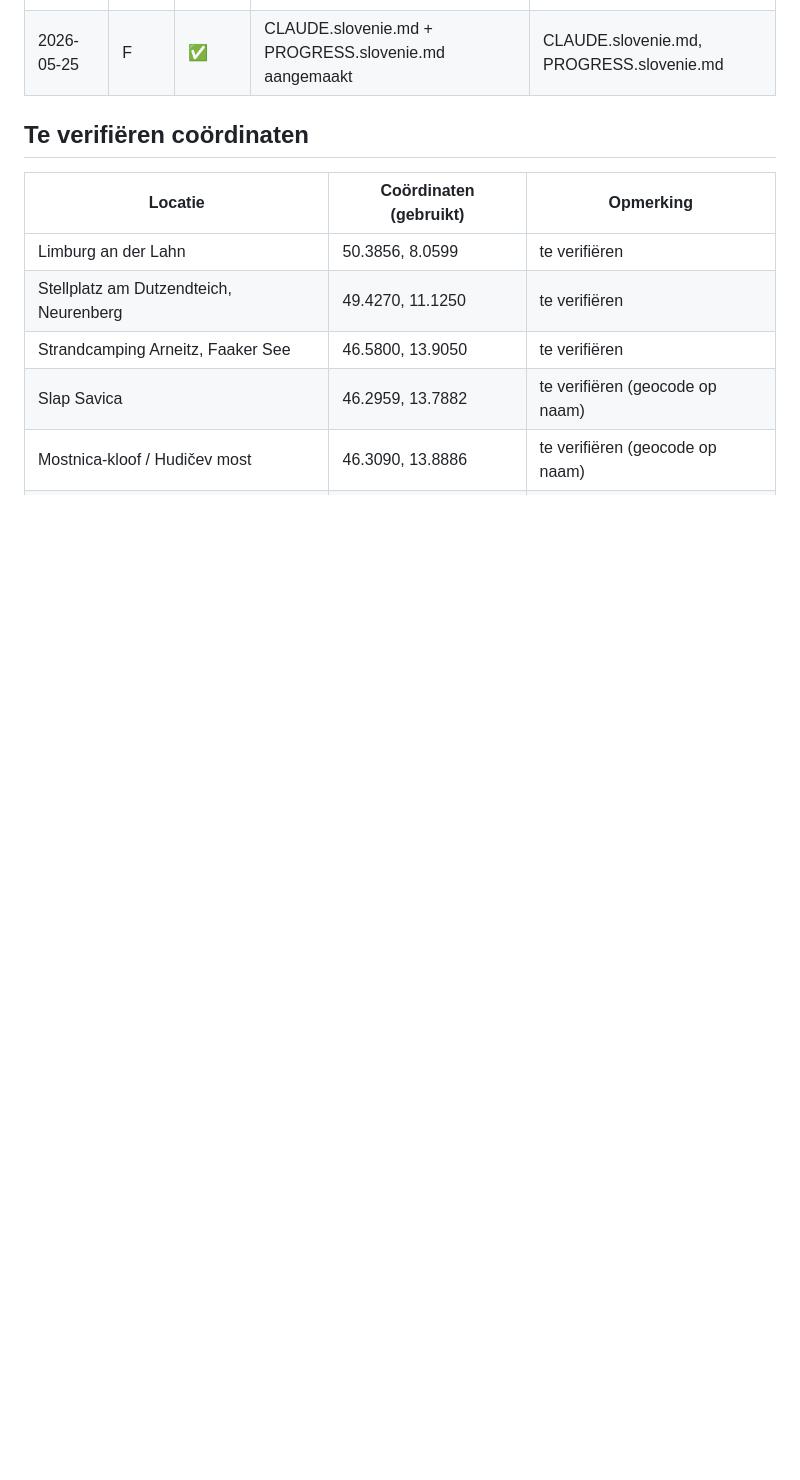
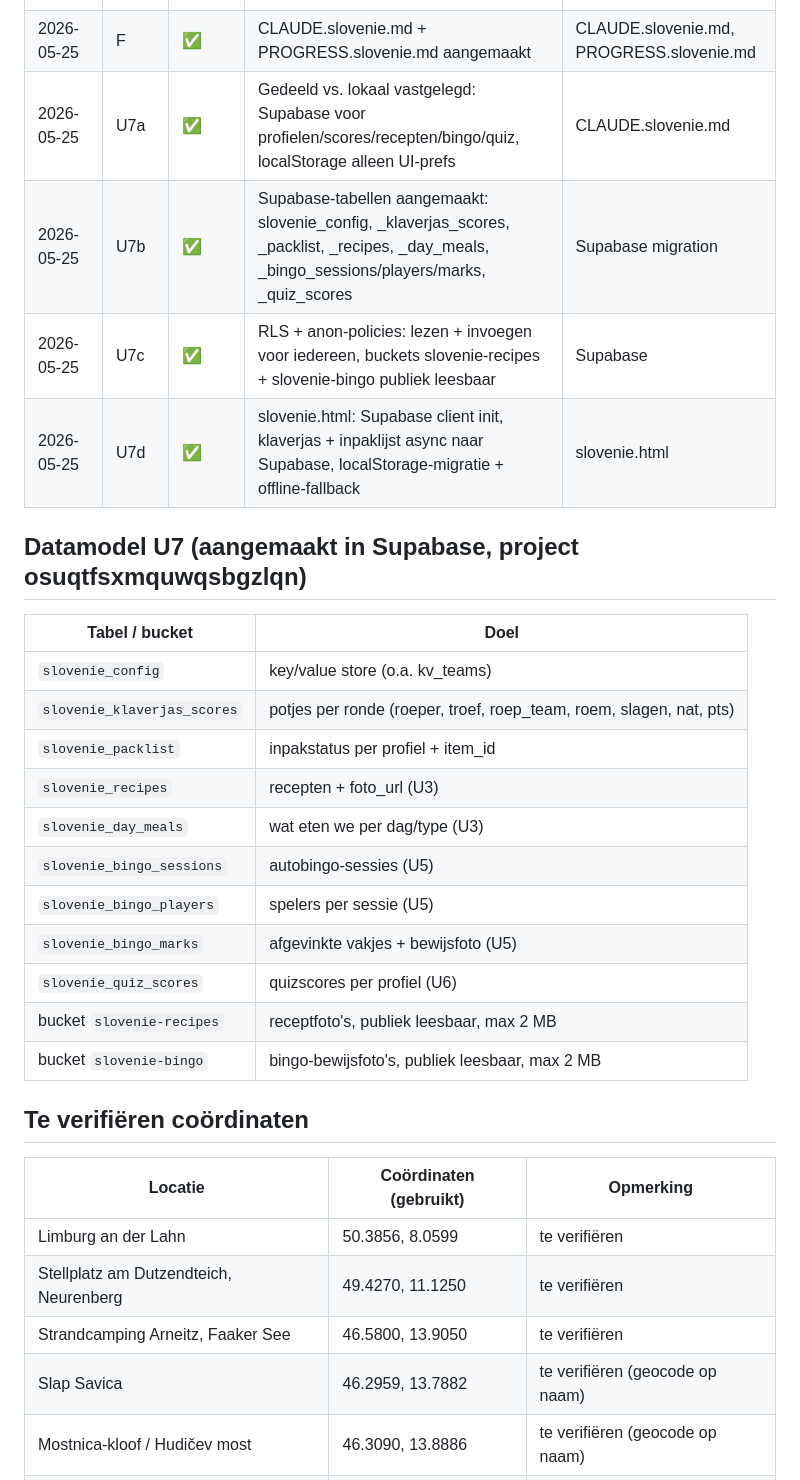
Before and after one commit to jetje1980/stijlstudio, a Markdown page: PROGRESS.slovenie.md, the part around one of its changes. Drawn GitHub-style; blank space fills up the shorter version.

```diff
--- a/PROGRESS.slovenie.md
+++ b/PROGRESS.slovenie.md
@@ -23,6 +23,26 @@
 | 2026-05-25 | U1f | ✅ | 9 Bohinj-markers op kampkaart (hike/eten/strand/kamp) | slovenie.html |
 | 2026-05-25 | extra | ✅ | Afstanden vanaf camp op alle swipekaartjes (te voet/fiets/auto/bus) | slovenie.html |
 | 2026-05-25 | F | ✅ | CLAUDE.slovenie.md + PROGRESS.slovenie.md aangemaakt | CLAUDE.slovenie.md, PROGRESS.slovenie.md |
+| 2026-05-25 | U7a | ✅ | Gedeeld vs. lokaal vastgelegd: Supabase voor profielen/scores/recepten/bingo/quiz, localStorage alleen UI-prefs | CLAUDE.slovenie.md |
+| 2026-05-25 | U7b | ✅ | Supabase-tabellen aangemaakt: slovenie_config, _klaverjas_scores, _packlist, _recipes, _day_meals, _bingo_sessions/players/marks, _quiz_scores | Supabase migration |
+| 2026-05-25 | U7c | ✅ | RLS + anon-policies: lezen + invoegen voor iedereen, buckets slovenie-recipes + slovenie-bingo publiek leesbaar | Supabase |
+| 2026-05-25 | U7d | ✅ | slovenie.html: Supabase client init, klaverjas + inpaklijst async naar Supabase, localStorage-migratie + offline-fallback | slovenie.html |
+
+## Datamodel U7 (aangemaakt in Supabase, project osuqtfsxmquwqsbgzlqn)
+
+| Tabel / bucket | Doel |
+|---|---|
+| `slovenie_config` | key/value store (o.a. kv_teams) |
+| `slovenie_klaverjas_scores` | potjes per ronde (roeper, troef, roep_team, roem, slagen, nat, pts) |
+| `slovenie_packlist` | inpakstatus per profiel + item_id |
+| `slovenie_recipes` | recepten + foto_url (U3) |
+| `slovenie_day_meals` | wat eten we per dag/type (U3) |
+| `slovenie_bingo_sessions` | autobingo-sessies (U5) |
+| `slovenie_bingo_players` | spelers per sessie (U5) |
+| `slovenie_bingo_marks` | afgevinkte vakjes + bewijsfoto (U5) |
+| `slovenie_quiz_scores` | quizscores per profiel (U6) |
+| bucket `slovenie-recipes` | receptfoto's, publiek leesbaar, max 2 MB |
+| bucket `slovenie-bingo` | bingo-bewijsfoto's, publiek leesbaar, max 2 MB |
 
 ## Te verifiëren coördinaten
 
```
Also changed, not shown: other parts of PROGRESS.slovenie.md (+19 -5 lines).
